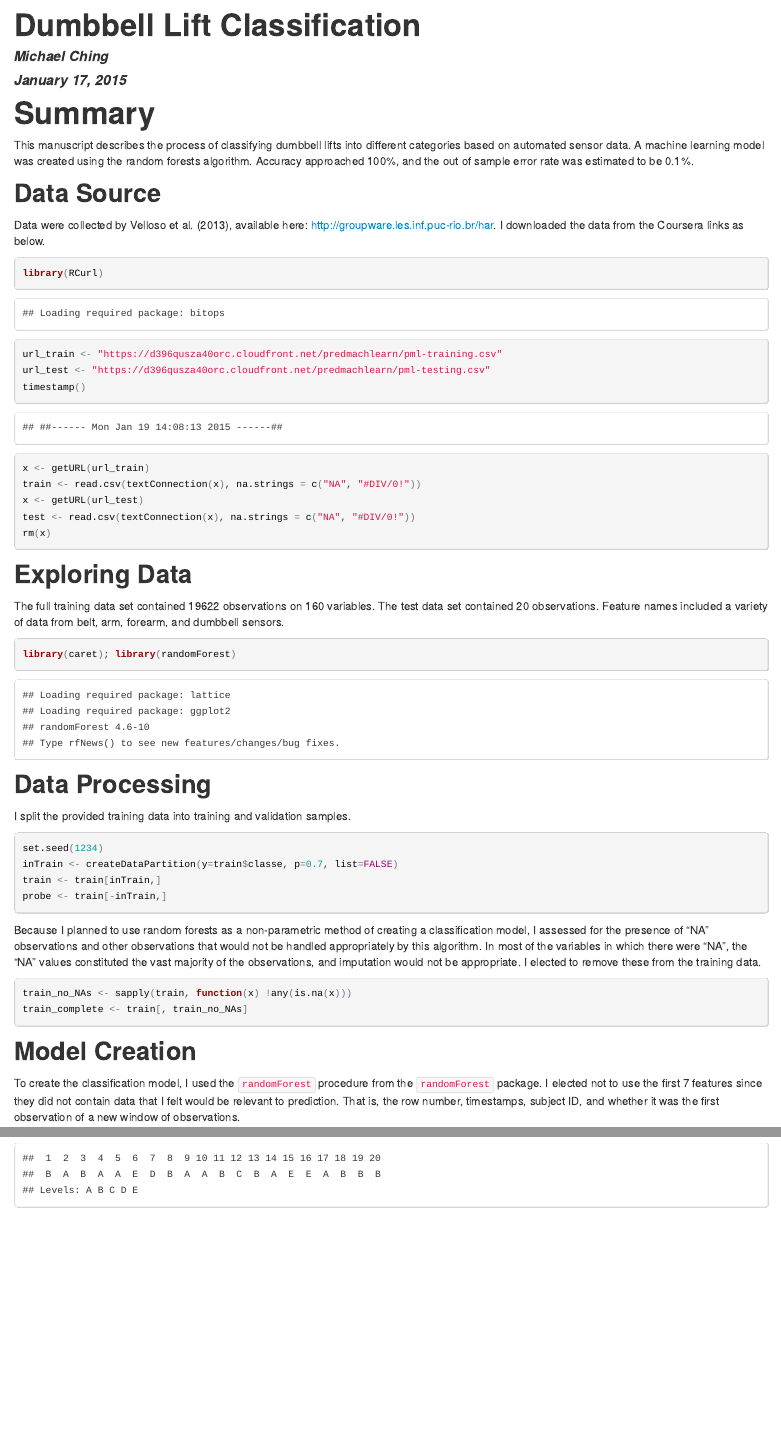
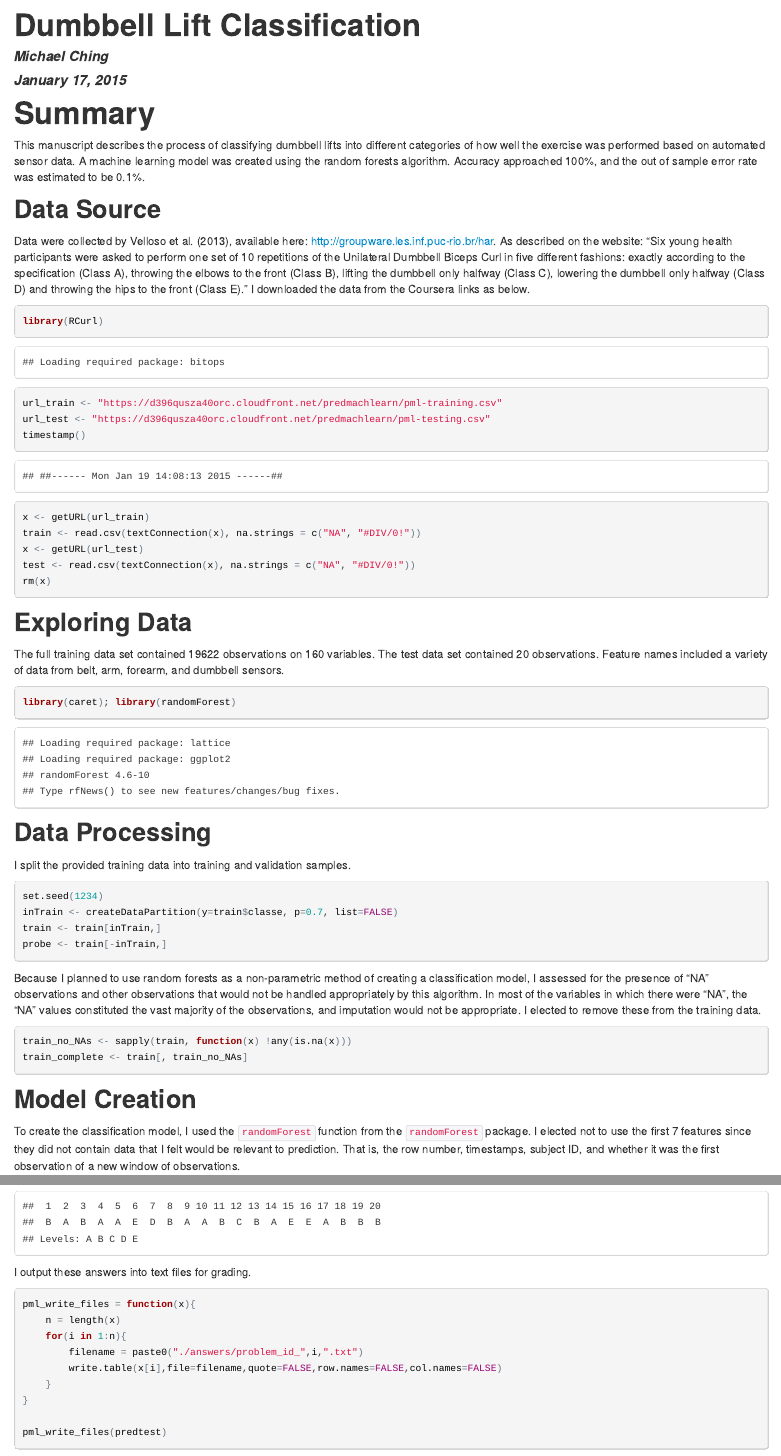
Before and after one commit to mching/8pml, an R Markdown document (index.Rmd): the page in a window 1100 px wide, from its top, and a second part further down, joined at a grey line. The pictures show the output file index.html that the author committed with the source, opened offline.

Commit message:
edit writeup

````diff
--- a/index.Rmd
+++ b/index.Rmd
@@ -6,10 +6,10 @@ output: html_document
 ---
 
 # Summary
-This manuscript describes the process of classifying dumbbell lifts into different categories based on automated sensor data. A machine learning model was created using the random forests algorithm. Accuracy approached 100%, and the out of sample error rate was estimated to be 0.1%.
+This manuscript describes the process of classifying dumbbell lifts into different categories of how well the exercise was performed based on automated sensor data. A machine learning model was created using the random forests algorithm. Accuracy approached 100%, and the out of sample error rate was estimated to be 0.1%.
 
 ## Data Source
-Data were collected by Velloso et al. (2013), available here: http://groupware.les.inf.puc-rio.br/har. I downloaded the data from the Coursera links as below.
+Data were collected by Velloso et al. (2013), available here: http://groupware.les.inf.puc-rio.br/har. As described on the website: "Six young health participants were asked to perform one set of 10 repetitions of the Unilateral Dumbbell Biceps Curl in five different fashions: exactly according to the specification (Class A), throwing the elbows to the front (Class B), lifting the dumbbell only halfway (Class C), lowering the dumbbell only halfway (Class D) and throwing the hips to the front (Class E)." I downloaded the data from the Coursera links as below.
 
 ```{r, cache=TRUE}
 library(RCurl)
@@ -46,7 +46,7 @@ train_complete <- train[, train_no_NAs]
 ```
 
 ## Model Creation
-To create the classification model, I used the `randomForest` procedure from the `randomForest` package. I elected not to use the first 7 features since they did not contain data that I felt would be relevant to prediction. That is, the row number, timestamps, subject ID, and whether it was the first observation of a new window of observations.
+To create the classification model, I used the `randomForest` function from the `randomForest` package. I elected not to use the first 7 features since they did not contain data that I felt would be relevant to prediction. That is, the row number, timestamps, subject ID, and whether it was the first observation of a new window of observations.
 
 ```{r, cache = TRUE}
 set.seed(96825)
@@ -79,3 +82,16 @@ Finally I used the model to predict the class for each of the test observations.
 predtest <- predict(modfit, test)
 print(predtest)
 ```
+
+I output these answers into text files for grading.
+```{r}
+pml_write_files = function(x){
+    n = length(x)
+    for(i in 1:n){
+        filename = paste0("./answers/problem_id_",i,".txt")
+        write.table(x[i],file=filename,quote=FALSE,row.names=FALSE,col.names=FALSE)
+    }
+}
+
+pml_write_files(predtest)
+```
````
Also changed, not shown: index.html, index.Rmd (9 more changed lines).
